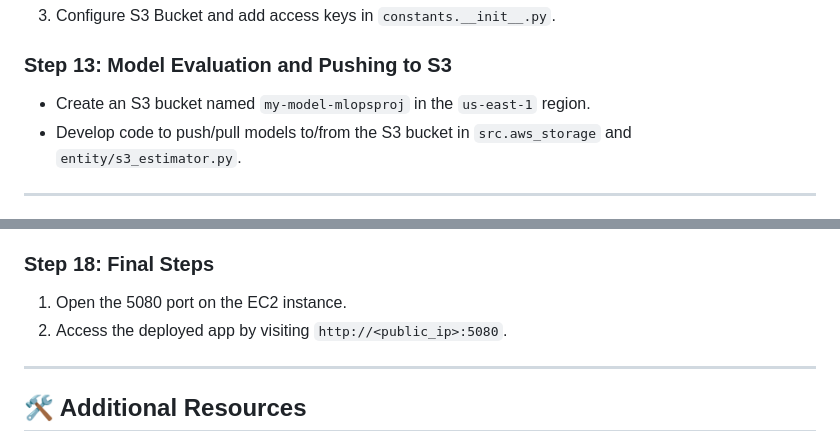
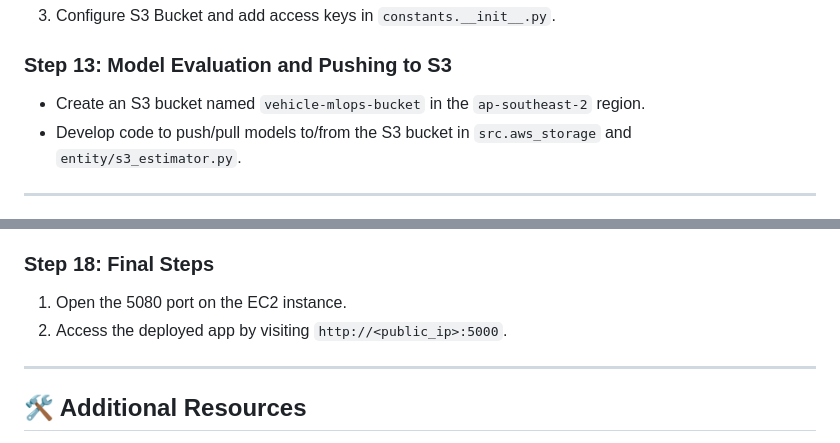
Before and after one commit to Param141/Vehicle_Insurance_Project_MLOPS, a Markdown page: README.md, 2 parts joined by grey strips. Rendered like a GitHub page.

Commit message:
Modify S3 bucket name and app access port
Updated S3 bucket name and port number for app access.

```diff
--- a/README.md
+++ b/README.md
@@ -98,7 +98,7 @@ Welcome to this MLOps project, designed to demonstrate a robust pipeline for man
 3. Configure S3 Bucket and add access keys in `constants.__init__.py`.
 
 ### Step 13: Model Evaluation and Pushing to S3
-- Create an S3 bucket named `my-model-mlopsproj` in the `us-east-1` region.
+- Create an S3 bucket named `vehicle-mlops-bucket` in the `ap-southeast-2` region.
 - Develop code to push/pull models to/from the S3 bucket in `src.aws_storage` and `entity/s3_estimator.py`.
 
 ---
@@ -131,7 +131,7 @@ Welcome to this MLOps project, designed to demonstrate a robust pipeline for man
 
 ### Step 18: Final Steps
 1. Open the 5080 port on the EC2 instance.
-2. Access the deployed app by visiting `http://<public_ip>:5080`.
+2. Access the deployed app by visiting `http://<public_ip>:5000`.
 
 ---
 
```
